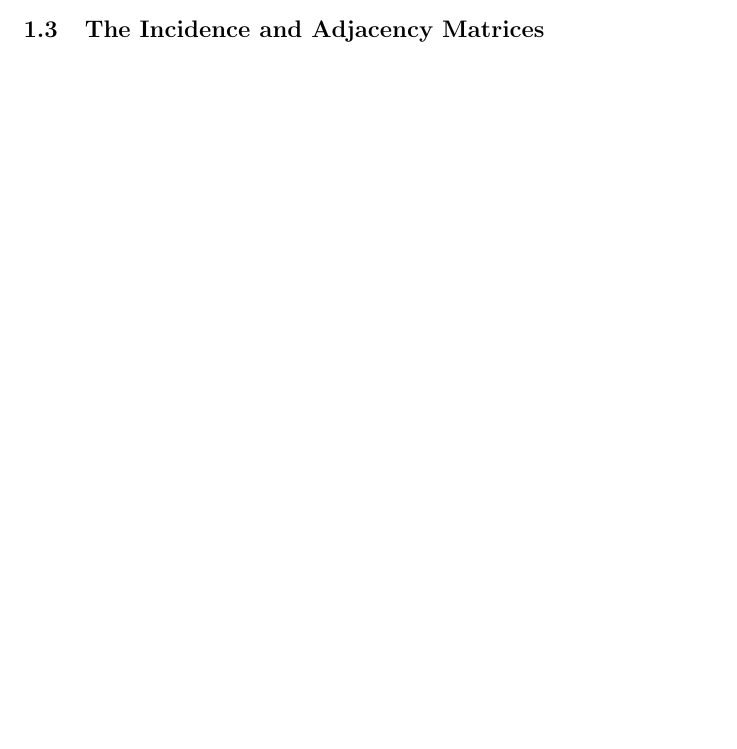
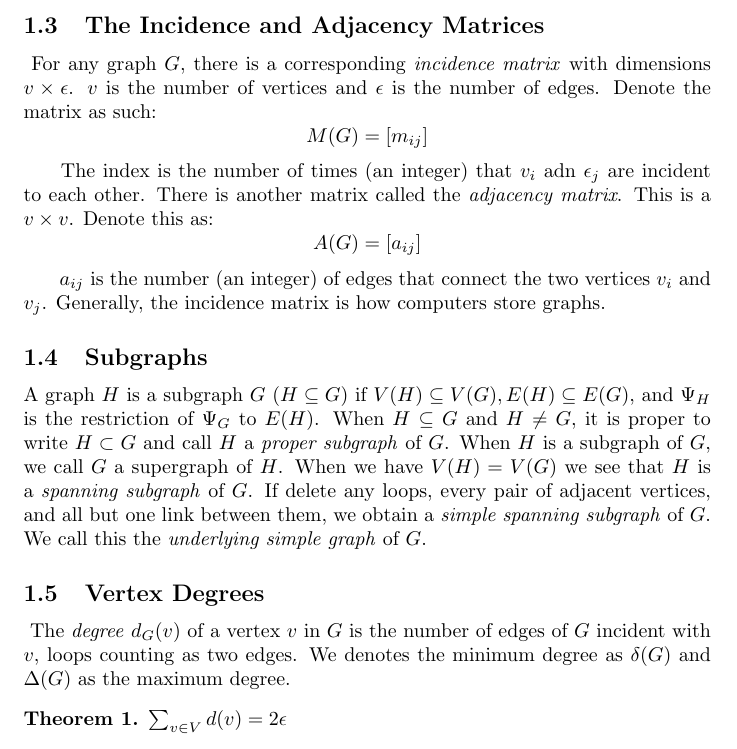
Before and after one commit to jadenmeyer/MATH-5707-Notes, a LaTeX document (Chapter 1 Notes/Chapter1.tex): part of page 3 of 3 before the commit and part of page 4 of 4 after it, cut so that both start at the same text, the shorter picture padded with empty space. Compiled offline with pdfLaTeX.

Commit message:
move folders, start of 1.4 and 1.5

```diff
--- a/Week 1/Week 1 Textbook Notes/Chapter1.tex
+++ b/Chapter 1 Notes/Chapter1.tex
@@ -1,6 +1,9 @@
 \documentclass{article}
-\usepackage{tikz, pgfplots, amsmath, amsthm, amsfonts}
+\usepackage{tikz, pgfplots, amsmath, amsfonts, amsthm}
 \usepackage{subcaption}
+
+\newtheorem{theorem}{Theorem}
+
 \begin{document}
 
 \section{Chapter 1: Graphs and Subgraphs}
@@ -226,4 +229,25 @@ if $\left|X\right| = m$ and $\left|Y\right| = n$ we denote this as: $K_{m,n}$.
 Note to the reader: See where you can create a line between the Vertices. You'll see if you can split it into halves you might see your $X$ and $Y$ sets just from inspection.
 
 \subsection{The Incidence and Adjacency Matrices}
+\indent{} For any graph $G$, there is a corresponding \emph{incidence matrix} with dimensions $v \times \epsilon$. $v$ is the number of vertices and $\epsilon$ is the number of edges.
+Denote the matrix as such:
+\[M(G) = [m_{ij}]\]
+\indent{} The index is the number of times (an integer) that $v_i$ adn $\epsilon_j$ are incident to each other. There is another matrix called the \emph{adjacency matrix}. This is a $v \times v$.
+Denote this as:
+\[A(G) = [a_{ij}]\]
+\indent{} $a_{ij}$ is the number (an integer) of edges that connect the two vertices $v_i$ and $v_j$. Generally, the incidence matrix is how computers store graphs.
+
+\subsection{Subgraphs}
+\indent{}A graph $H$ is a subgraph $G$ ($H \subseteq G$) if $V(H) \subseteq V(G), E(H) \subseteq E(G)$, and $\Psi_H$ is the restriction of $\Psi_G$ to $E(H)$.
+When $H \subseteq G$ and $H \neq G$, it is proper to write $H \subset G$ and call $H$ a \emph{proper subgraph} of $G$. When $H$ is a subgraph of $G$, we call $G$ a supergraph of $H$. When
+we have $V(H) = V(G)$ we see that $H$ is a \emph{spanning subgraph} of $G$. If delete any loops, every pair of adjacent vertices,  and all but one link between them, we obtain a \emph{simple spanning subgraph} of $G$.
+We call this the \emph{underlying simple graph} of $G$.
+
+\subsection{Vertex Degrees}
+\indent{} The \emph{degree} $d_G(v)$ of a vertex $v$ in $G$ is the number of edges of $G$ incident with $v$, loops counting as two edges. We denotes the minimum degree as $\delta(G)$ and $\Delta(G)$ as the maximum degree.
+
+\begin{theorem}
+    $\sum_{\substack{v \in V}} d(v) = 2 \epsilon$
+\end{theorem}
+
 \end{document}
```
Also changed, not shown: Chapter 4 Notes/Chapter4.tex (added, +12 -0 lines), Chapter 1 Notes/Chapter1.pdf (added), Chapter 4 Notes/Chapter4.pdf (added), Week 1/Week 1 Textbook Notes/Chapter1.pdf (deleted), 15 other files.
